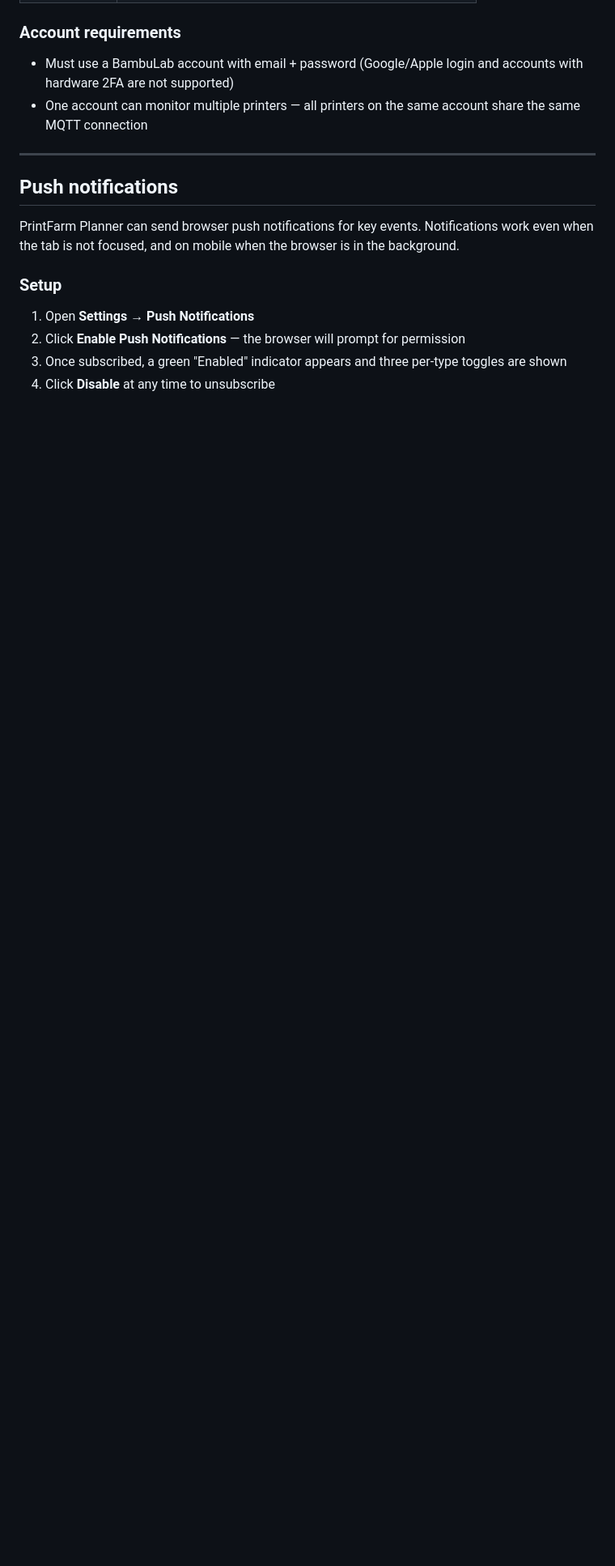
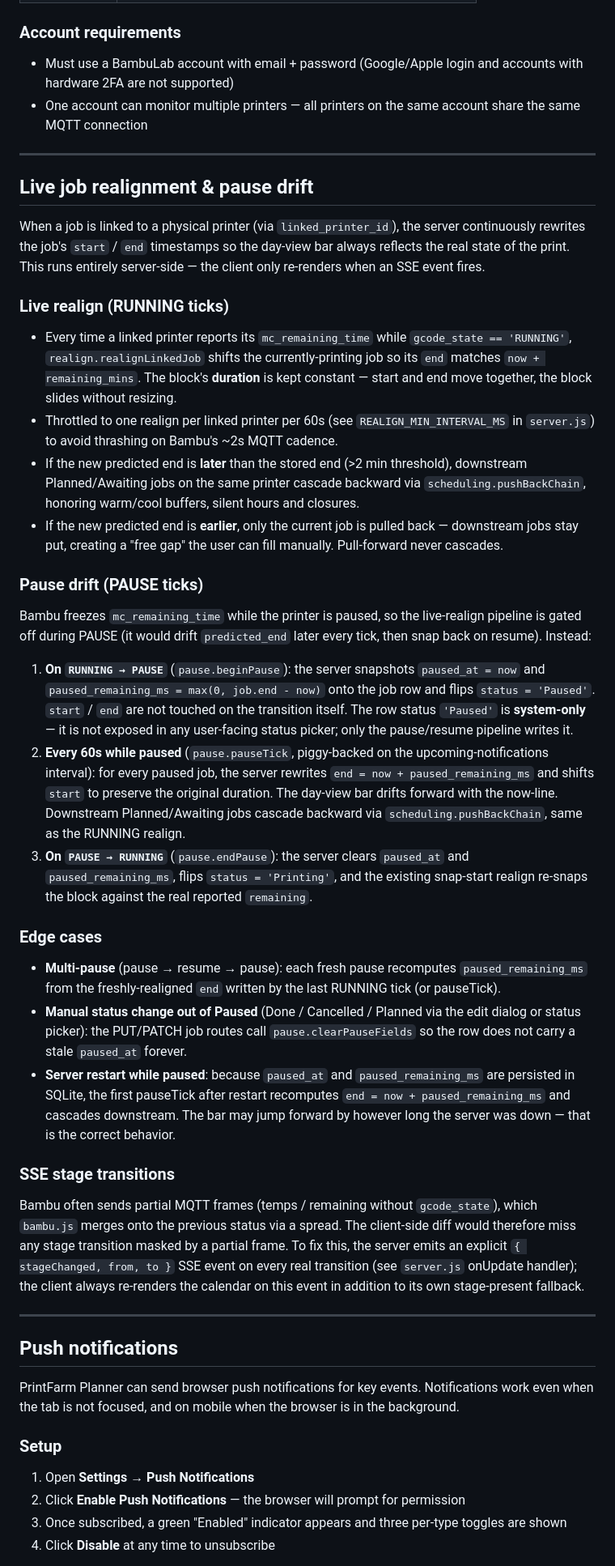
Before and after one commit to dirkvranckaert/printfarm-planner, a Markdown page: README.md, the part around the change. Shown at 81% size. GitHub-like rendering; blank space fills up the shorter version.

Commit message:
README: document live realign and pause drift behavior

```diff
--- a/README.md
+++ b/README.md
@@ -220,6 +220,37 @@ BambuLab MQTT has two broker regions:
 
 - Must use a BambuLab account with email + password (Google/Apple login and accounts with hardware 2FA are not supported)
 - One account can monitor multiple printers — all printers on the same account share the same MQTT connection
+
+---
+
+## Live job realignment & pause drift
+
+When a job is linked to a physical printer (via `linked_printer_id`), the server continuously rewrites the job's `start` / `end` timestamps so the day-view bar always reflects the real state of the print. This runs entirely server-side — the client only re-renders when an SSE event fires.
+
+### Live realign (RUNNING ticks)
+
+- Every time a linked printer reports its `mc_remaining_time` while `gcode_state == 'RUNNING'`, `realign.realignLinkedJob` shifts the currently-printing job so its `end` matches `now + remaining_mins`. The block's **duration** is kept constant — start and end move together, the block slides without resizing.
+- Throttled to one realign per linked printer per 60s (see `REALIGN_MIN_INTERVAL_MS` in `server.js`) to avoid thrashing on Bambu's ~2s MQTT cadence.
+- If the new predicted end is **later** than the stored end (>2 min threshold), downstream Planned/Awaiting jobs on the same printer cascade backward via `scheduling.pushBackChain`, honoring warm/cool buffers, silent hours and closures.
+- If the new predicted end is **earlier**, only the current job is pulled back — downstream jobs stay put, creating a "free gap" the user can fill manually. Pull-forward never cascades.
+
+### Pause drift (PAUSE ticks)
+
+Bambu freezes `mc_remaining_time` while the printer is paused, so the live-realign pipeline is gated off during PAUSE (it would drift `predicted_end` later every tick, then snap back on resume). Instead:
+
+1. **On `RUNNING → PAUSE`** (`pause.beginPause`): the server snapshots `paused_at = now` and `paused_remaining_ms = max(0, job.end - now)` onto the job row and flips `status = 'Paused'`. `start` / `end` are not touched on the transition itself. The row status `'Paused'` is **system-only** — it is not exposed in any user-facing status picker; only the pause/resume pipeline writes it.
+2. **Every 60s while paused** (`pause.pauseTick`, piggy-backed on the upcoming-notifications interval): for every paused job, the server rewrites `end = now + paused_remaining_ms` and shifts `start` to preserve the original duration. The day-view bar drifts forward with the now-line. Downstream Planned/Awaiting jobs cascade backward via `scheduling.pushBackChain`, same as the RUNNING realign.
+3. **On `PAUSE → RUNNING`** (`pause.endPause`): the server clears `paused_at` and `paused_remaining_ms`, flips `status = 'Printing'`, and the existing snap-start realign re-snaps the block against the real reported `remaining`.
+
+### Edge cases
+
+- **Multi-pause** (pause → resume → pause): each fresh pause recomputes `paused_remaining_ms` from the freshly-realigned `end` written by the last RUNNING tick (or pauseTick).
+- **Manual status change out of Paused** (Done / Cancelled / Planned via the edit dialog or status picker): the PUT/PATCH job routes call `pause.clearPauseFields` so the row does not carry a stale `paused_at` forever.
+- **Server restart while paused**: because `paused_at` and `paused_remaining_ms` are persisted in SQLite, the first pauseTick after restart recomputes `end = now + paused_remaining_ms` and cascades downstream. The bar may jump forward by however long the server was down — that is the correct behavior.
+
+### SSE stage transitions
+
+Bambu often sends partial MQTT frames (temps / remaining without `gcode_state`), which `bambu.js` merges onto the previous status via a spread. The client-side diff would therefore miss any stage transition masked by a partial frame. To fix this, the server emits an explicit `{ stageChanged, from, to }` SSE event on every real transition (see `server.js` onUpdate handler); the client always re-renders the calendar on this event in addition to its own stage-present fallback.
 
 ---
 
```
